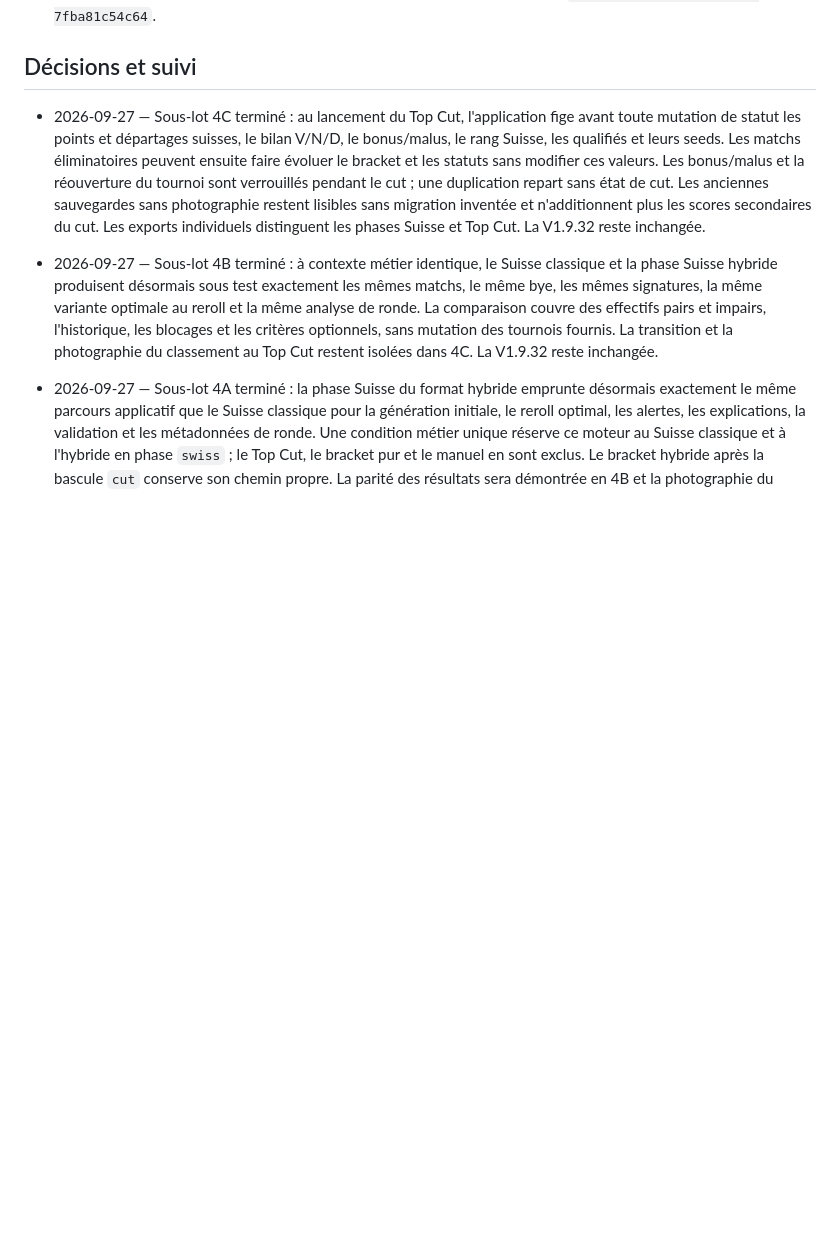
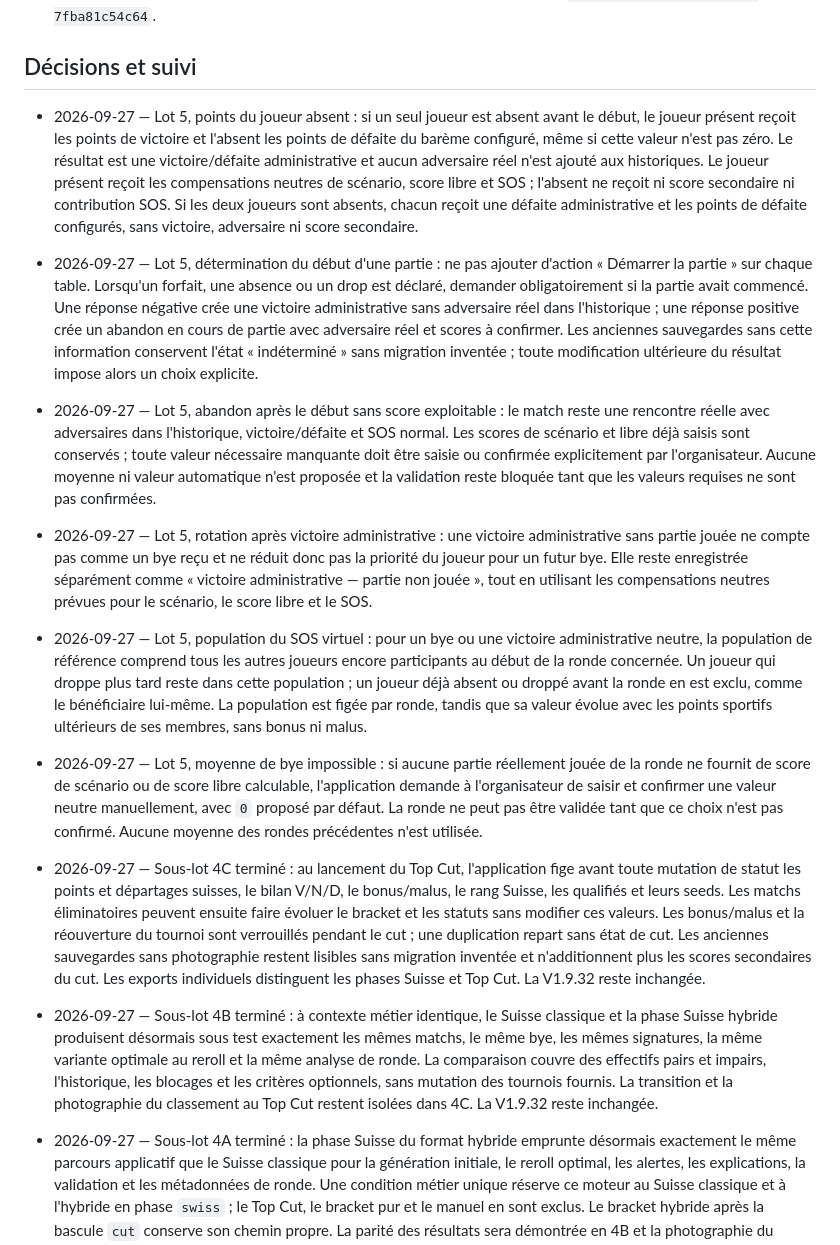
Before and after one commit to Kugne/Tournoi-Manager, a Markdown page: IDEES.md, the part around the change. Rendered like a GitHub page; blank space fills up the shorter version.

```diff
--- a/IDEES.md
+++ b/IDEES.md
@@ -38,6 +38,18 @@ Les idées sont conservées pour en discuter à la prochaine séance de travail.
 <!-- Écris tes idées ci-dessous, une par ligne si possible. -->
 
 ## Décisions et suivi
+
+- 2026-09-27 — Lot 5, points du joueur absent : si un seul joueur est absent avant le début, le joueur présent reçoit les points de victoire et l'absent les points de défaite du barème configuré, même si cette valeur n'est pas zéro. Le résultat est une victoire/défaite administrative et aucun adversaire réel n'est ajouté aux historiques. Le joueur présent reçoit les compensations neutres de scénario, score libre et SOS ; l'absent ne reçoit ni score secondaire ni contribution SOS. Si les deux joueurs sont absents, chacun reçoit une défaite administrative et les points de défaite configurés, sans victoire, adversaire ni score secondaire.
+
+- 2026-09-27 — Lot 5, détermination du début d'une partie : ne pas ajouter d'action « Démarrer la partie » sur chaque table. Lorsqu'un forfait, une absence ou un drop est déclaré, demander obligatoirement si la partie avait commencé. Une réponse négative crée une victoire administrative sans adversaire réel dans l'historique ; une réponse positive crée un abandon en cours de partie avec adversaire réel et scores à confirmer. Les anciennes sauvegardes sans cette information conservent l'état « indéterminé » sans migration inventée ; toute modification ultérieure du résultat impose alors un choix explicite.
+
+- 2026-09-27 — Lot 5, abandon après le début sans score exploitable : le match reste une rencontre réelle avec adversaires dans l'historique, victoire/défaite et SOS normal. Les scores de scénario et libre déjà saisis sont conservés ; toute valeur nécessaire manquante doit être saisie ou confirmée explicitement par l'organisateur. Aucune moyenne ni valeur automatique n'est proposée et la validation reste bloquée tant que les valeurs requises ne sont pas confirmées.
+
+- 2026-09-27 — Lot 5, rotation après victoire administrative : une victoire administrative sans partie jouée ne compte pas comme un bye reçu et ne réduit donc pas la priorité du joueur pour un futur bye. Elle reste enregistrée séparément comme « victoire administrative — partie non jouée », tout en utilisant les compensations neutres prévues pour le scénario, le score libre et le SOS.
+
+- 2026-09-27 — Lot 5, population du SOS virtuel : pour un bye ou une victoire administrative neutre, la population de référence comprend tous les autres joueurs encore participants au début de la ronde concernée. Un joueur qui droppe plus tard reste dans cette population ; un joueur déjà absent ou droppé avant la ronde en est exclu, comme le bénéficiaire lui-même. La population est figée par ronde, tandis que sa valeur évolue avec les points sportifs ultérieurs de ses membres, sans bonus ni malus.
+
+- 2026-09-27 — Lot 5, moyenne de bye impossible : si aucune partie réellement jouée de la ronde ne fournit de score de scénario ou de score libre calculable, l'application demande à l'organisateur de saisir et confirmer une valeur neutre manuellement, avec `0` proposé par défaut. La ronde ne peut pas être validée tant que ce choix n'est pas confirmé. Aucune moyenne des rondes précédentes n'est utilisée.
 
 - 2026-09-27 — Sous-lot 4C terminé : au lancement du Top Cut, l'application fige avant toute mutation de statut les points et départages suisses, le bilan V/N/D, le bonus/malus, le rang Suisse, les qualifiés et leurs seeds. Les matchs éliminatoires peuvent ensuite faire évoluer le bracket et les statuts sans modifier ces valeurs. Les bonus/malus et la réouverture du tournoi sont verrouillés pendant le cut ; une duplication repart sans état de cut. Les anciennes sauvegardes sans photographie restent lisibles sans migration inventée et n'additionnent plus les scores secondaires du cut. Les exports individuels distinguent les phases Suisse et Top Cut. La V1.9.32 reste inchangée.
 
```
Also changed, not shown: docs/SPECIFICATIONS-SUISSE-INDIVIDUEL-2026-09-26.md (+9 -9 lines).
